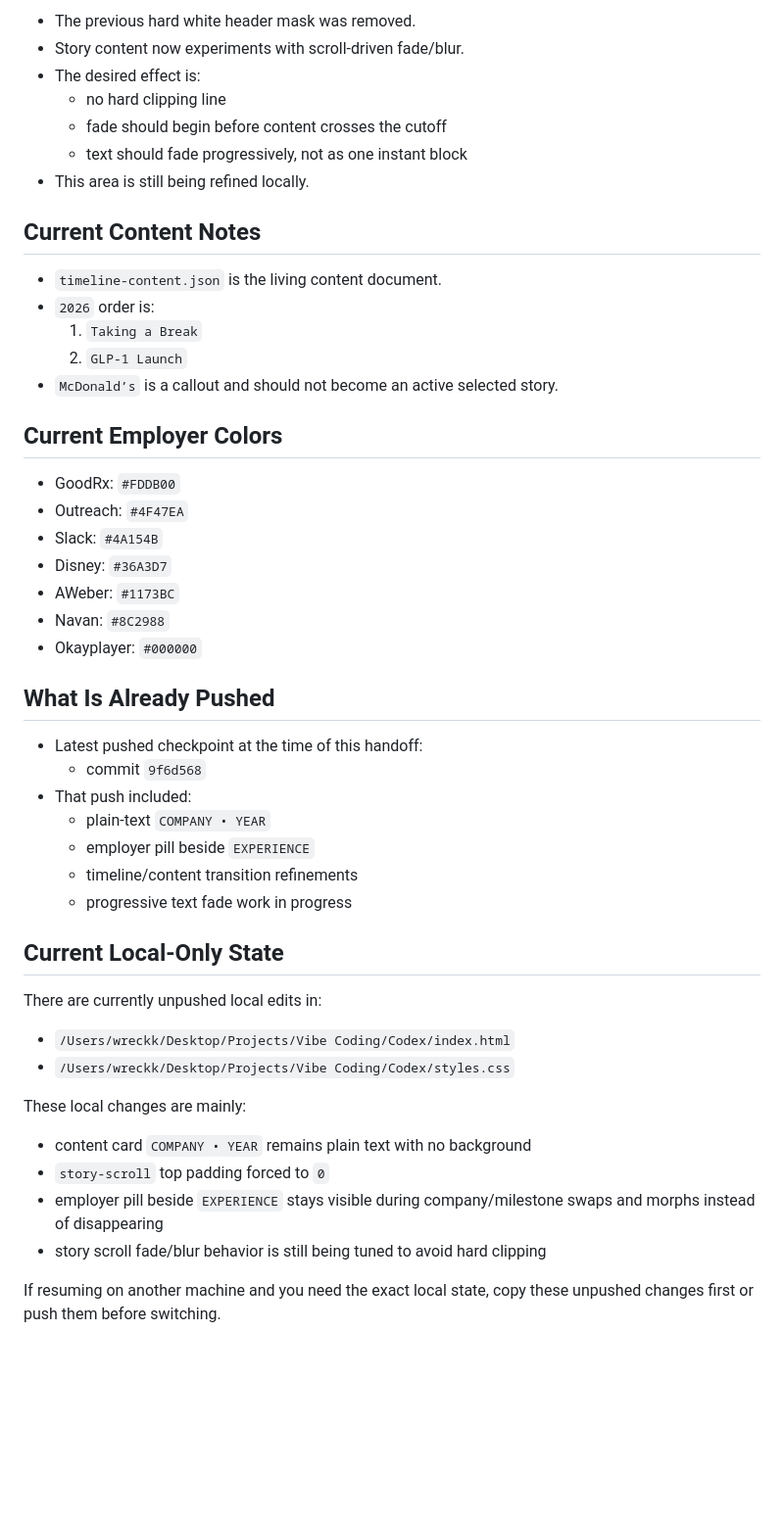
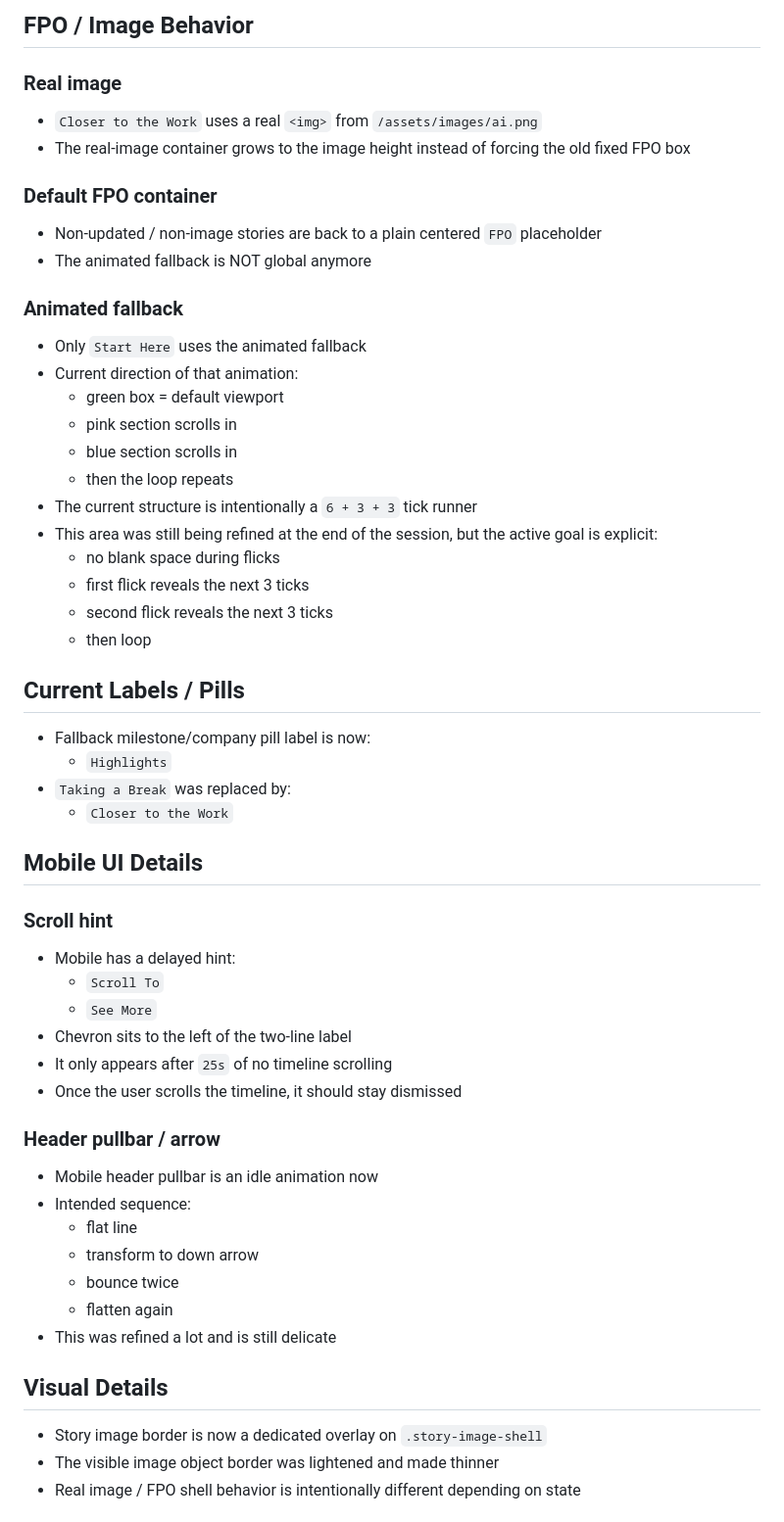
Before and after one commit to wreckk/codex, a Markdown page: context.md, the part around one of its changes. Shown at 98% size. GitHub-like rendering; blank space fills up the shorter version.

Commit message:
Update handoff context

```diff
--- a/context.md
+++ b/context.md
@@ -145,52 +142,62 @@ If someone says “go back to the good version”, they mean the state after the
 
-- The previous hard white header mask was removed.
-- Story content now experiments with scroll-driven fade/blur.
-- The desired effect is:
-  - no hard clipping line
-  - fade should begin before content crosses the cutoff
-  - text should fade progressively, not as one instant block
-- This area is still being refined locally.
+## FPO / Image Behavior
 
-## Current Content Notes
+### Real image
 
-- `timeline-content.json` is the living content document.
-- `2026` order is:
-  1. `Taking a Break`
-  2. `GLP-1 Launch`
-- `McDonald’s` is a callout and should not become an active selected story.
+- `Closer to the Work` uses a real `<img>` from `/assets/images/ai.png`
+- The real-image container grows to the image height instead of forcing the old fixed FPO box
 
-## Current Employer Colors
+### Default FPO container
 
-- GoodRx: `#FDDB00`
-- Outreach: `#4F47EA`
-- Slack: `#4A154B`
-- Disney: `#36A3D7`
-- AWeber: `#1173BC`
-- Navan: `#8C2988`
-- Okayplayer: `#000000`
+- Non-updated / non-image stories are back to a plain centered `FPO` placeholder
+- The animated fallback is NOT global anymore
 
-## What Is Already Pushed
+### Animated fallback
 
-- Latest pushed checkpoint at the time of this handoff:
-  - commit `9f6d568`
-- That push included:
-  - plain-text `COMPANY • YEAR`
-  - employer pill beside `EXPERIENCE`
-  - timeline/content transition refinements
-  - progressive text fade work in progress
+- Only `Start Here` uses the animated fallback
+- Current direction of that animation:
+  - green box = default viewport
+  - pink section scrolls in
+  - blue section scrolls in
+  - then the loop repeats
+- The current structure is intentionally a `6 + 3 + 3` tick runner
+- This area was still being refined at the end of the session, but the active goal is explicit:
+  - no blank space during flicks
+  - first flick reveals the next 3 ticks
+  - second flick reveals the next 3 ticks
+  - then loop
 
-## Current Local-Only State
+## Current Labels / Pills
 
-There are currently unpushed local edits in:
+- Fallback milestone/company pill label is now:
+  - `Highlights`
+- `Taking a Break` was replaced by:
+  - `Closer to the Work`
 
-- `/Users/wreckk/Desktop/Projects/Vibe Coding/Codex/index.html`
-- `/Users/wreckk/Desktop/Projects/Vibe Coding/Codex/styles.css`
+## Mobile UI Details
 
-These local changes are mainly:
+### Scroll hint
 
-- content card `COMPANY • YEAR` remains plain text with no background
-- `story-scroll` top padding forced to `0`
-- employer pill beside `EXPERIENCE` stays visible during company/milestone swaps and morphs instead of disappearing
-- story scroll fade/blur behavior is still being tuned to avoid hard clipping
+- Mobile has a delayed hint:
+  - `Scroll To`
+  - `See More`
+- Chevron sits to the left of the two-line label
+- It only appears after `25s` of no timeline scrolling
+- Once the user scrolls the timeline, it should stay dismissed
 
-If resuming on another machine and you need the exact local state, copy these unpushed changes first or push them before switching.
+### Header pullbar / arrow
+
+- Mobile header pullbar is an idle animation now
+- Intended sequence:
+  - flat line
+  - transform to down arrow
+  - bounce twice
+  - flatten again
+- This was refined a lot and is still delicate
+
+## Visual Details
+
+- Story image border is now a dedicated overlay on `.story-image-shell`
+- The visible image object border was lightened and made thinner
+- Real image / FPO shell behavior is intentionally different depending on state
+
```
Also changed, not shown: other parts of context.md (+133 -91 lines).
